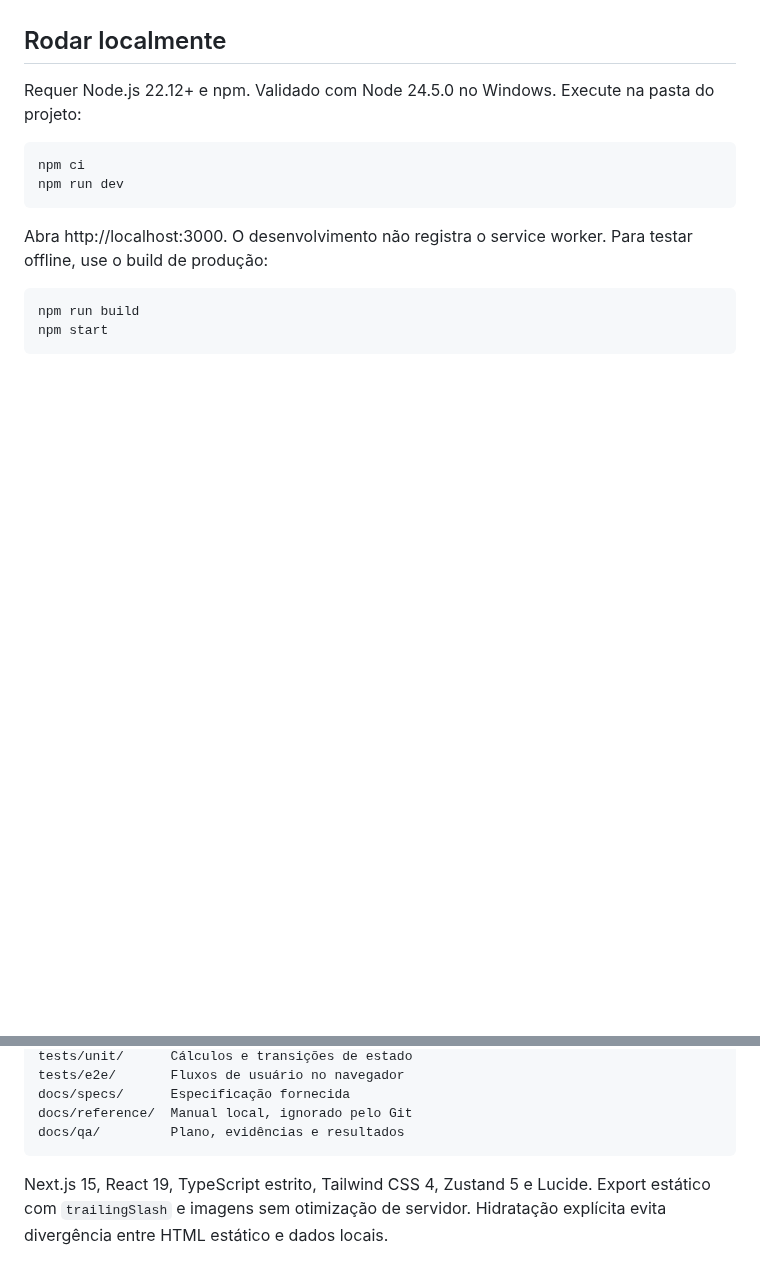
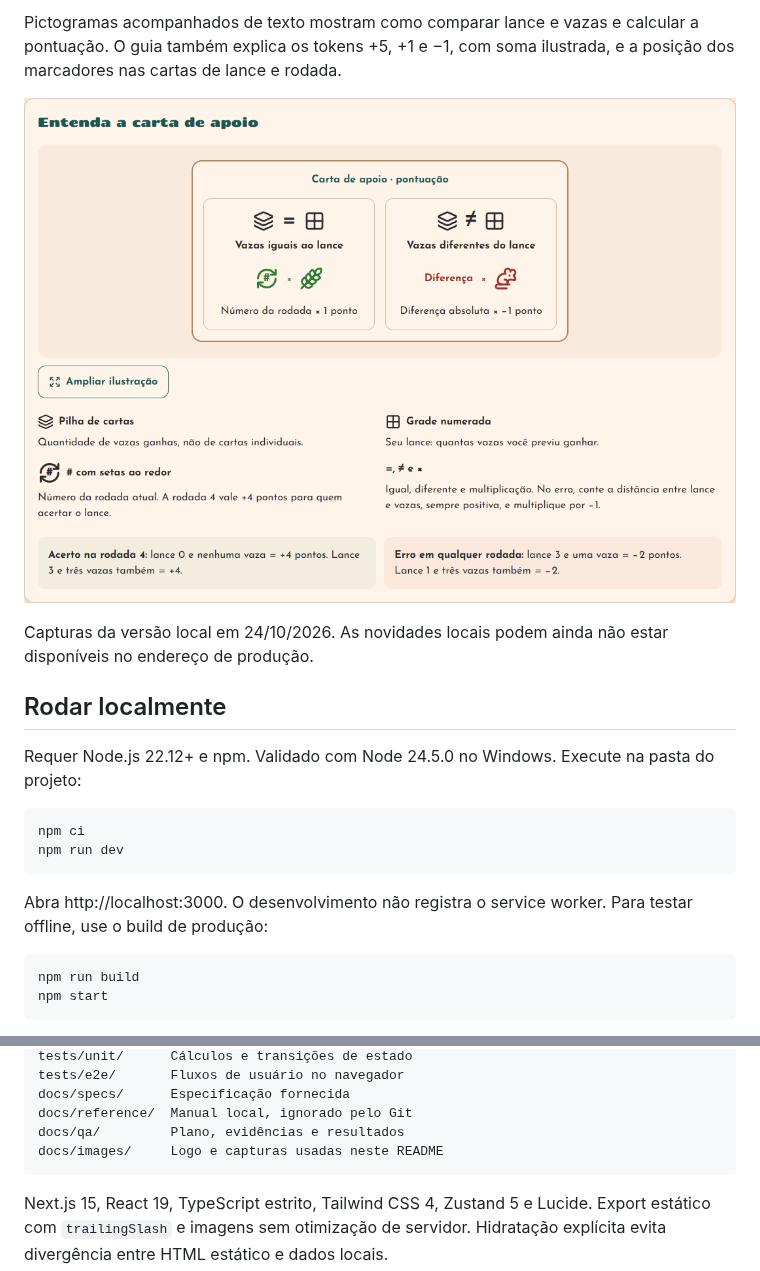
Before and after one commit to maikonfcosta/farm-hand-tool, a Markdown page: README.md, 2 parts joined by grey strips. Rendered like a GitHub page; pictures changed too: docs/images/carta-de-apoio.png (added); blank space fills up the shorter version.

````diff
--- a/README.md
+++ b/README.md
@@ -11,3 +45,11 @@ Aplicativo em português para acompanhar partidas físicas de **Farm Hand**. Con
+Pictogramas acompanhados de texto mostram como comparar lance e vazas e calcular
+a pontuação. O guia também explica os tokens +5, +1 e −1, com soma ilustrada,
+e a posição dos marcadores nas cartas de lance e rodada.
+
+![Carta de apoio ilustrada com as regras de acerto e erro do lance](docs/images/carta-de-apoio.png)
+
+Capturas da versão local em 24/10/2026. As novidades locais podem ainda não estar
+disponíveis no endereço de produção.
 
 ## Rodar localmente
 
@@ -115,6 +164,7 @@ tests/e2e/       Fluxos de usuário no navegador
 docs/specs/      Especificação fornecida
 docs/reference/  Manual local, ignorado pelo Git
 docs/qa/         Plano, evidências e resultados
+docs/images/     Logo e capturas usadas neste README
 ```
 
 Next.js 15, React 19, TypeScript estrito, Tailwind CSS 4, Zustand 5 e Lucide. Export estático com `trailingSlash` e imagens sem otimização de servidor. Hidratação explícita evita divergência entre HTML estático e dados locais.
````
Also changed, not shown: other parts of README.md (+49 -2 lines), docs/qa/guia-visual.md (added, +46 -0 lines), docs/images/cartas-mobile.png (added), docs/images/farm-hand-logo.png (added), docs/images/guia-desktop.png (added), docs/images/menu-desktop.png (added), docs/images/tokens-mobile.png (added), 9 other files.
